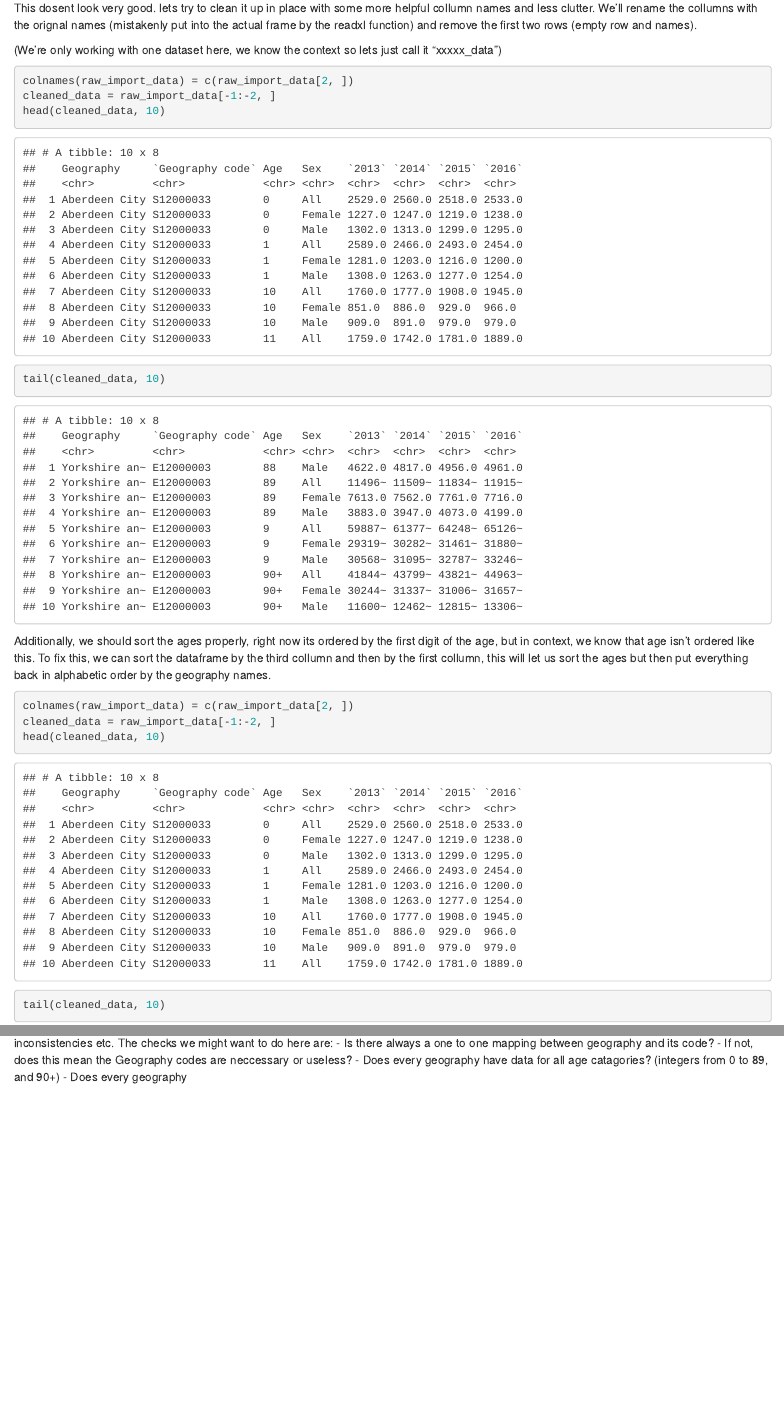
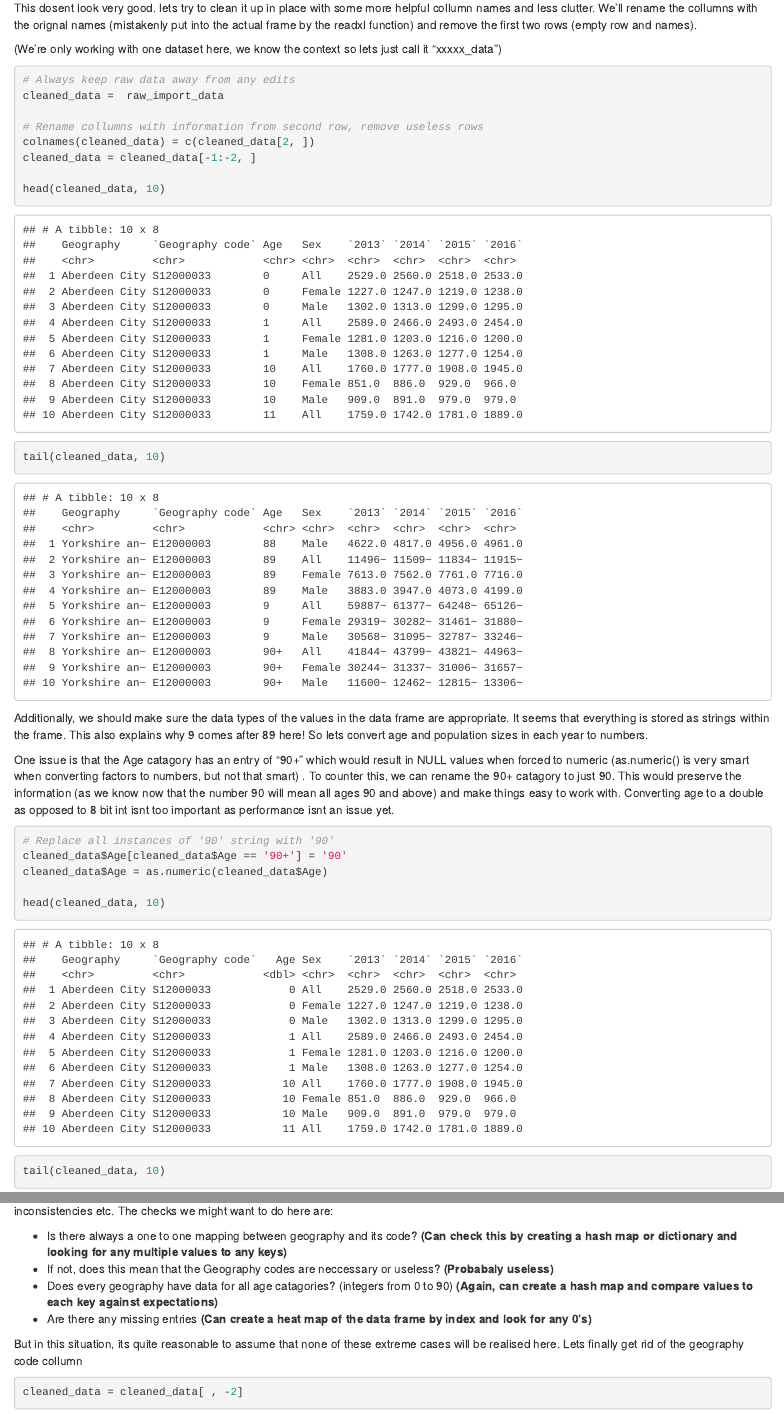
Before and after one commit to FistOfHit/Where_is_the_age, an R Markdown document (Population_analysis.Rmd): the page in a window 1100 px wide, from 1080 px down before the commit and from 1140 px down after it, so that both start at the same text, and a second part further down, joined at a grey line. The pictures show the output file Population_analysis.html that the author committed with the source, opened offline.

Commit message:
completed question 1, started 2
question 1 completed, not cleaned up and finalised.

question 2 started, code to be written

````diff
--- a/Population_analysis.Rmd
+++ b/Population_analysis.Rmd
@@ -57,20 +62,33 @@ call it "xxxxx_data")
 
 ```{r collumn naming}
 
-colnames(raw_import_data) = c(raw_import_data[2, ])
-cleaned_data = raw_import_data[-1:-2, ]
+# Always keep raw data away from any edits
+cleaned_data =  raw_import_data
+
+# Rename collumns with information from second row, remove useless rows
+colnames(cleaned_data) = c(cleaned_data[2, ])
+cleaned_data = cleaned_data[-1:-2, ]
+
 head(cleaned_data, 10)
 tail(cleaned_data, 10)
 
 ```
 
-Additionally, we should sort the ages properly, right now its ordered by the
-first digit of the age, but in context, we know that age isn't ordered like
-this. To fix this, we can sort the dataframe by the third collumn and then by
-the first collumn, this will let us sort the ages but then put everything back
-in alphabetic order by the geography names.
+Additionally, we should make sure the data types of the values in the data
+frame are appropriate. It seems that everything is stored as strings within
+the frame. This also explains why 9 comes after 89 here! So lets convert age
+and population sizes in each year to numbers.
 
-```{r sorting age 1}
+One issue is that the Age catagory has an entry of "90+" which would result
+in NULL values when forced to numeric (as.numeric() is very smart when
+converting factors to numbers, but not that smart) . To counter this, we can
+rename the 90+ catagory to just 90. This would preserve the information (as we
+know now that the number 90 will mean all ages 90 and above) and make things
+easy to work with. Converting age to a double as opposed to 8 bit int isnt too
+important as performance isnt an issue yet.
 
-colnames(raw_import_data) = c(raw_import_data[2, ])
-cleaned_data = raw_import_data[-1:-2, ]
+```{r fixing data types 1}
+
+# Replace all instances of '90' string with '90'
+cleaned_data$Age[cleaned_data$Age == '90+'] = '90'
+cleaned_data$Age = as.numeric(cleaned_data$Age)
@@ -81,0 +122,14 @@ tail(cleaned_data, 10)
+inconsistencies etc. The checks we might want to do here are:
+
+* Is there always a one to one mapping between geography and its code? **(Can check this by creating a hash map or dictionary and looking for any multiple values to any keys)**
+* If not, does this mean that the Geography codes are neccessary or useless? **(Probabaly useless)**
+* Does every geography have data for all age catagories? (integers from 0 to 90) **(Again, can create a hash map and compare values to each key against expectations)**
+* Are there any missing entries **(Can create a heat map of the data frame by index and look for any 0's)**
+
+But in this situation, its quite reasonable to assume that none of these
+extreme cases will be realised here. Lets finally get rid of the geography code
+collumn
+
+```{r Removing geography code}
+
+cleaned_data = cleaned_data[ , -2]
@@ -82,3 +152,4 @@ tail(cleaned_data, 10)
+```{r}
 
 
 
@@ -87,6 +156,3 @@ before use (even before exploratory analysis) for any surpises or
-inconsistencies etc. The checks we might want to do here are:
-- Is there always a one to one mapping between geography and its code?
-- If not, does this mean the Geography codes are neccessary or useless?
-- Does every geography have data for all age catagories? (integers from 0 to
-89, and 90+)
-- Does every geography
+
+
+```
````
Also changed, not shown: Population_analysis.html, Population_analysis.Rmd (57 more changed lines).
